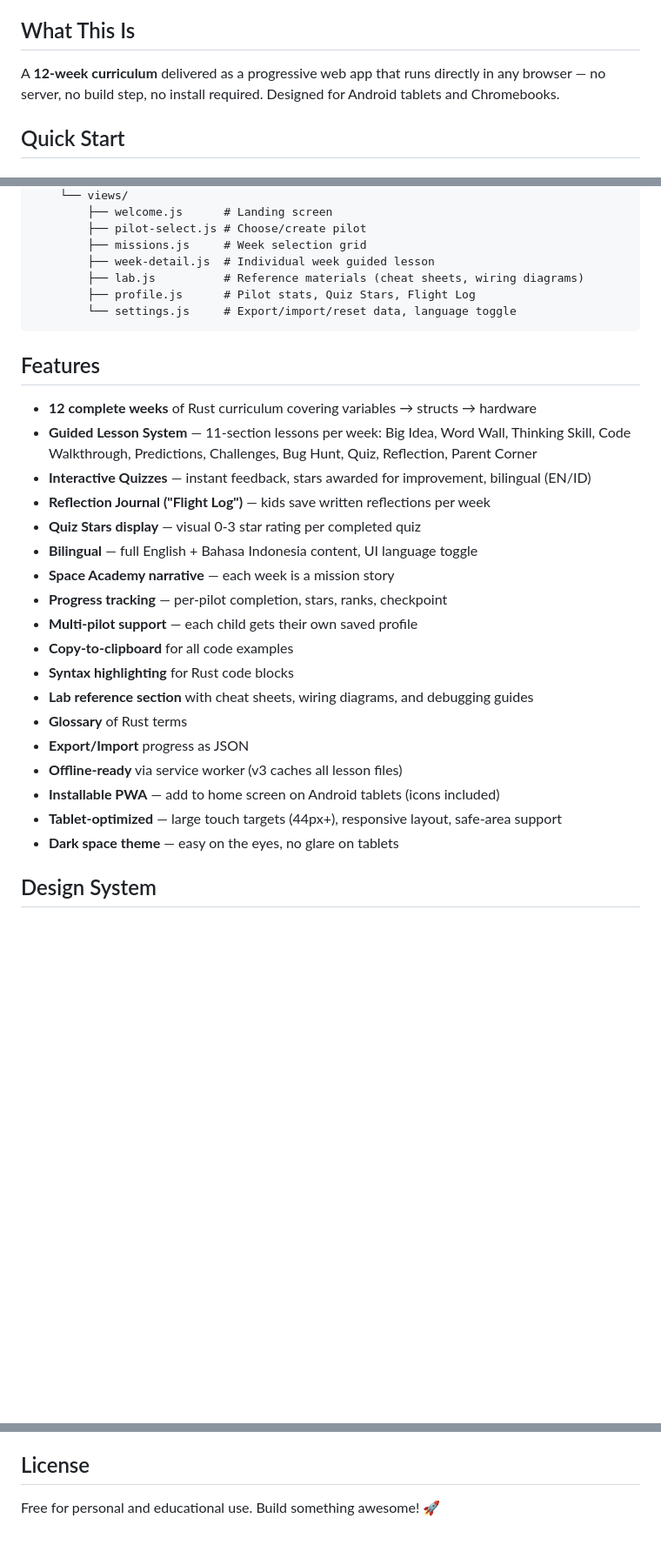
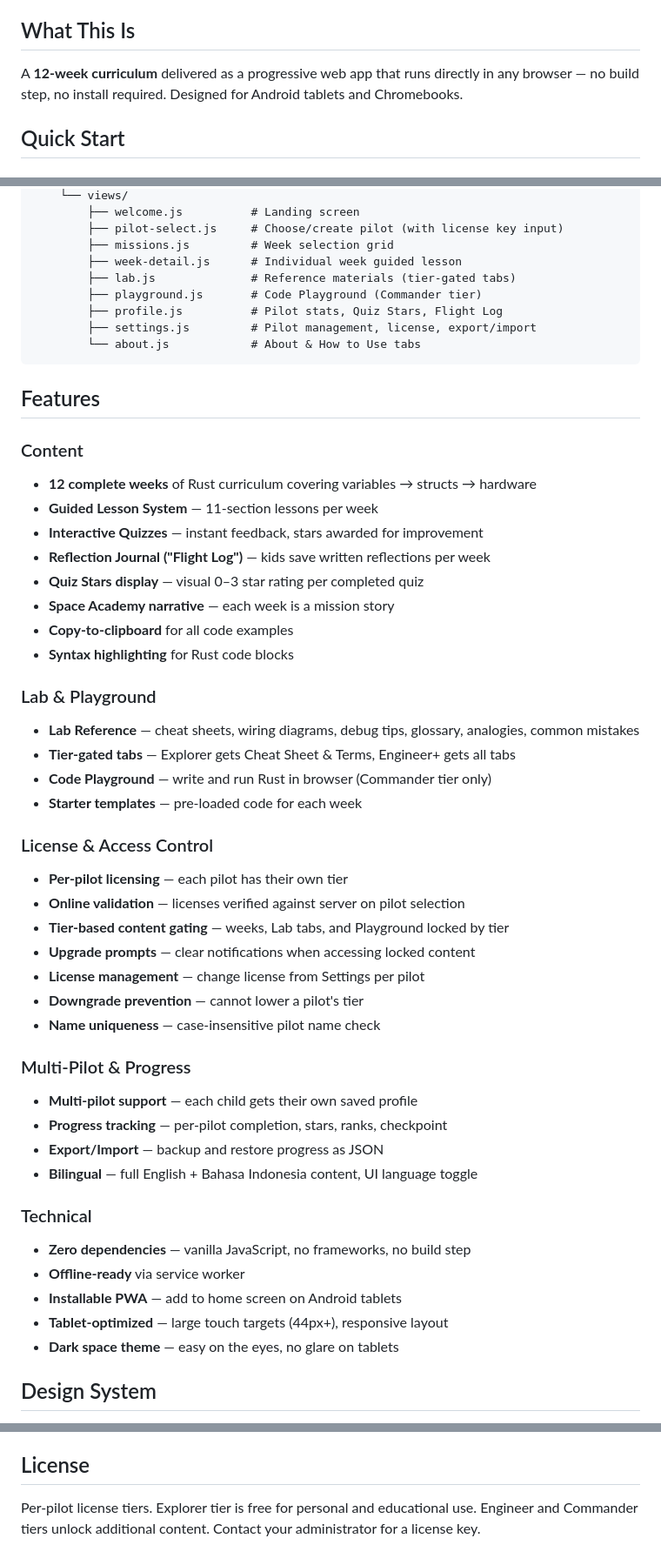
Before and after one commit to masardon/space-academy, a Markdown page: README.md, 3 parts joined by grey strips. Shown at 87% size. Rendered like a GitHub page; blank space fills up the shorter version.

````diff
--- a/README.md
+++ b/README.md
@@ -4,7 +4,7 @@ A beautiful, tablet-friendly web elearning platform for teaching computational t
 
 ## What This Is
 
-A **12-week curriculum** delivered as a progressive web app that runs directly in any browser — no server, no build step, no install required. Designed for Android tablets and Chromebooks.
+A **12-week curriculum** delivered as a progressive web app that runs directly in any browser — no build step, no install required. Designed for Android tablets and Chromebooks.
 
 ## Quick Start
 
@@ -60,32 +115,53 @@ space-academy/
     └── views/
-        ├── welcome.js      # Landing screen
-        ├── pilot-select.js # Choose/create pilot
-        ├── missions.js     # Week selection grid
-        ├── week-detail.js  # Individual week guided lesson
-        ├── lab.js          # Reference materials (cheat sheets, wiring diagrams)
-        ├── profile.js      # Pilot stats, Quiz Stars, Flight Log
-        └── settings.js     # Export/import/reset data, language toggle
+        ├── welcome.js          # Landing screen
+        ├── pilot-select.js     # Choose/create pilot (with license key input)
+        ├── missions.js         # Week selection grid
+        ├── week-detail.js      # Individual week guided lesson
+        ├── lab.js              # Reference materials (tier-gated tabs)
+        ├── playground.js       # Code Playground (Commander tier)
+        ├── profile.js          # Pilot stats, Quiz Stars, Flight Log
+        ├── settings.js         # Pilot management, license, export/import
+        └── about.js            # About & How to Use tabs
 ```
 
 ## Features
 
+### Content
 - **12 complete weeks** of Rust curriculum covering variables → structs → hardware
-- **Guided Lesson System** — 11-section lessons per week: Big Idea, Word Wall, Thinking Skill, Code Walkthrough, Predictions, Challenges, Bug Hunt, Quiz, Reflection, Parent Corner
-- **Interactive Quizzes** — instant feedback, stars awarded for improvement, bilingual (EN/ID)
+- **Guided Lesson System** — 11-section lessons per week
+- **Interactive Quizzes** — instant feedback, stars awarded for improvement
 - **Reflection Journal ("Flight Log")** — kids save written reflections per week
-- **Quiz Stars display** — visual 0-3 star rating per completed quiz
-- **Bilingual** — full English + Bahasa Indonesia content, UI language toggle
+- **Quiz Stars display** — visual 0–3 star rating per completed quiz
 - **Space Academy narrative** — each week is a mission story
-- **Progress tracking** — per-pilot completion, stars, ranks, checkpoint
-- **Multi-pilot support** — each child gets their own saved profile
 - **Copy-to-clipboard** for all code examples
 - **Syntax highlighting** for Rust code blocks
-- **Lab reference section** with cheat sheets, wiring diagrams, and debugging guides
-- **Glossary** of Rust terms
-- **Export/Import** progress as JSON
-- **Offline-ready** via service worker (v3 caches all lesson files)
-- **Installable PWA** — add to home screen on Android tablets (icons included)
-- **Tablet-optimized** — large touch targets (44px+), responsive layout, safe-area support
+
+### Lab & Playground
+- **Lab Reference** — cheat sheets, wiring diagrams, debug tips, glossary, analogies, common mistakes
+- **Tier-gated tabs** — Explorer gets Cheat Sheet & Terms, Engineer+ gets all tabs
+- **Code Playground** — write and run Rust in browser (Commander tier only)
+- **Starter templates** — pre-loaded code for each week
+
+### License & Access Control
+- **Per-pilot licensing** — each pilot has their own tier
+- **Online validation** — licenses verified against server on pilot selection
+- **Tier-based content gating** — weeks, Lab tabs, and Playground locked by tier
+- **Upgrade prompts** — clear notifications when accessing locked content
+- **License management** — change license from Settings per pilot
+- **Downgrade prevention** — cannot lower a pilot's tier
+- **Name uniqueness** — case-insensitive pilot name check
+
+### Multi-Pilot & Progress
+- **Multi-pilot support** — each child gets their own saved profile
+- **Progress tracking** — per-pilot completion, stars, ranks, checkpoint
+- **Export/Import** — backup and restore progress as JSON
+- **Bilingual** — full English + Bahasa Indonesia content, UI language toggle
+
+### Technical
+- **Zero dependencies** — vanilla JavaScript, no frameworks, no build step
+- **Offline-ready** via service worker
+- **Installable PWA** — add to home screen on Android tablets
+- **Tablet-optimized** — large touch targets (44px+), responsive layout
 - **Dark space theme** — easy on the eyes, no glare on tablets
 
 ## Design System
@@ -143,4 +219,4 @@ For the best experience:
 
 ## License
 
-Free for personal and educational use. Build something awesome! 🚀
+Per-pilot license tiers. Explorer tier is free for personal and educational use. Engineer and Commander tiers unlock additional content. Contact your administrator for a license key.
````
Also changed, not shown: other parts of README.md (+72 -17 lines).
